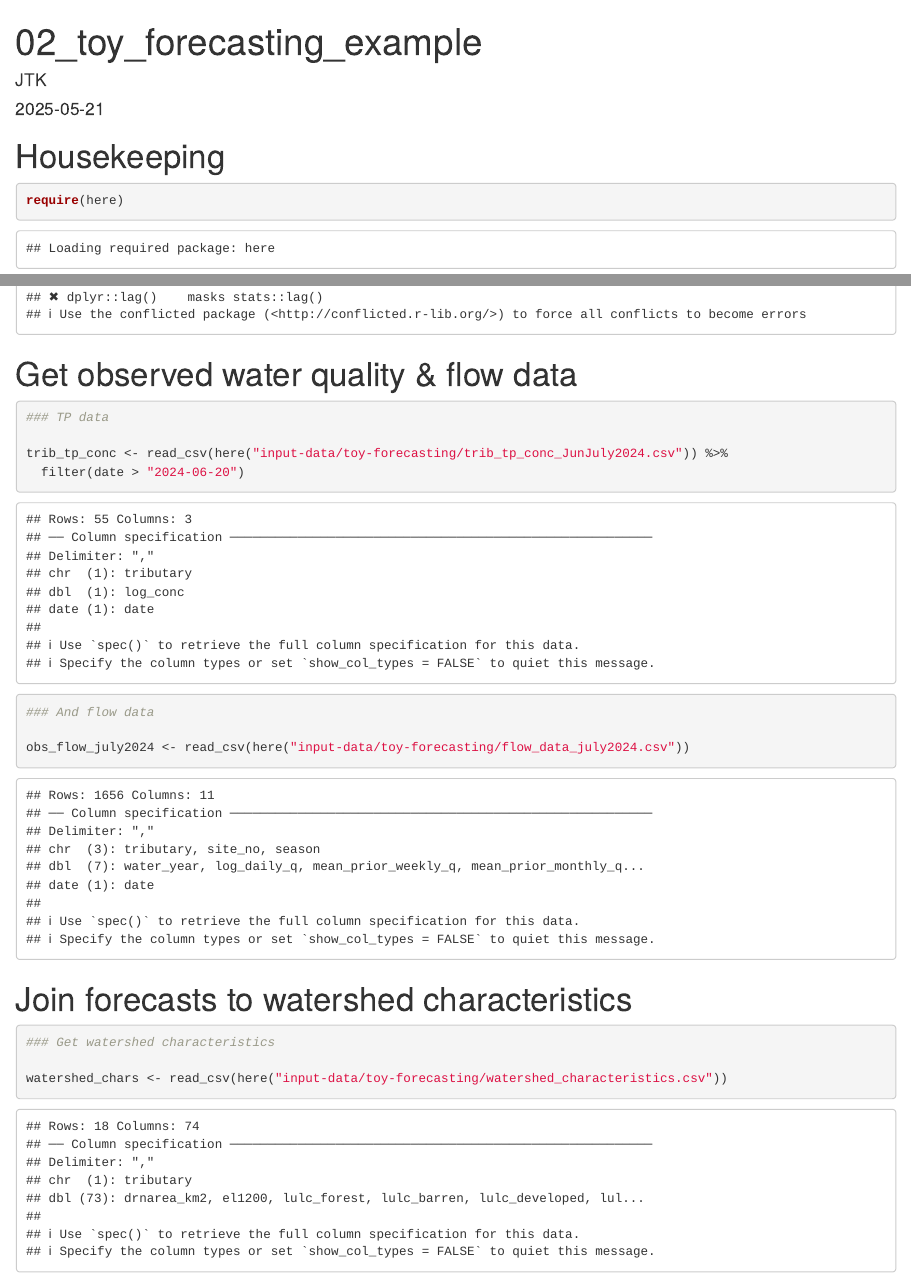
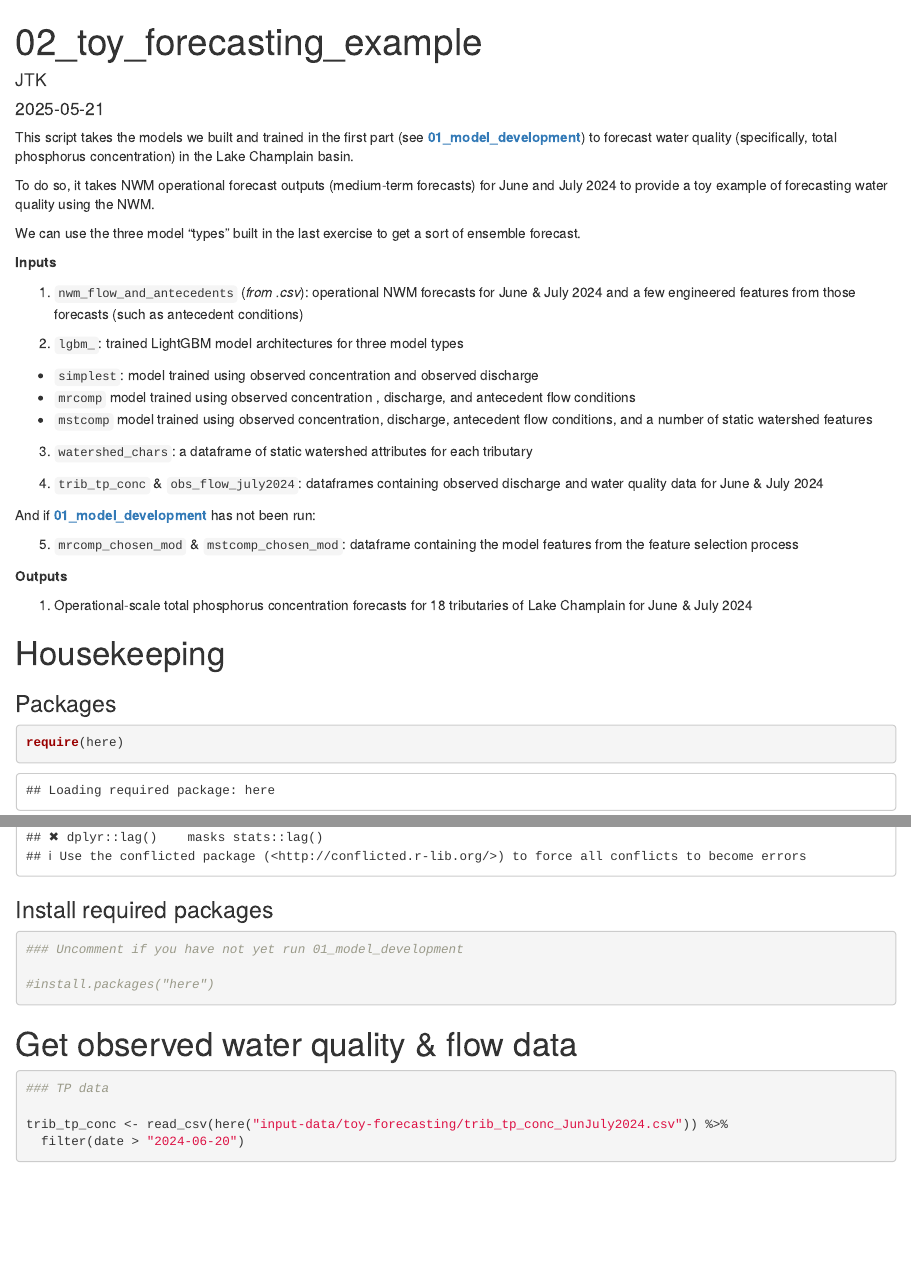
Before and after one commit to jtkemper/wqforecast-tutorial, an R Markdown document (Rmd/02_toy_forecasting_example.Rmd): the page in a window 1100 px wide, from its top, and a second part further down, joined at a grey line. Rendered offline with R 4.5, knitr and Pandoc, with nearby package versions; some code elsewhere in the file could not run offline.

Commit message:
Added libraries

````diff
--- a/Rmd/02_toy_forecasting_example.Rmd
+++ b/Rmd/02_toy_forecasting_example.Rmd
@@ -7,7 +7,44 @@ editor_options:
   chunk_output_type: console
 ---
 
+################################################################################
+
+This script takes the models we built and trained in the first part (see [**01_model_development**](https://github.com/jtkemper/wqforecast-tutorial/blob/main/notebooks/01_model_development.ipynb)) to forecast water quality (specifically, total phosphorus concentration) in the Lake Champlain basin.
+
+To do so, it takes NWM operational forecast outputs (medium-term forecasts) for June and July 2024 to provide a toy example of forecasting water quality using the NWM.
+
+We can use the three model "types" built in the last exercise to get a sort of ensemble forecast.
+
+
+**Inputs**
+
+1) `nwm_flow_and_antecedents` (*from .csv*): operational NWM forecasts for June & July 2024 and a few engineered features from those forecasts (such as antecedent conditions)
+
+2) `lgbm_`: trained LightGBM model architectures for three model types
+
+  - `simplest`: model trained using observed concentration and observed discharge
+  - `mrcomp`  model trained using observed concentration , discharge, and antecedent flow conditions
+  - `mstcomp` model trained using observed concentration, discharge,  antecedent flow conditions, and a number of static watershed features
+
+3) `watershed_chars`: a dataframe of static watershed attributes for each tributary
+
+4) `trib_tp_conc` & `obs_flow_july2024`: dataframes containing observed discharge and water quality data for June & July 2024
+
+And if [**01_model_development**]((https://github.com/jtkemper/wqforecast-tutorial/blob/main/notebooks/01_model_development.ipynb)) has not been run:
+
+5) `mrcomp_chosen_mod` & `mstcomp_chosen_mod`: dataframe containing the model features from the feature selection process
+
+**Outputs**
+
+1) Operational-scale total phosphorus concentration forecasts for 18 tributaries of Lake Champlain for June & July 2024
+
+
+################################################################################
+
+
 # Housekeeping
+
+### Packages
 
 ```{r}
 
@@ -17,6 +54,17 @@ require(lightgbm)
 
 require(tidyverse)
 ```
+
+### Install required packages
+
+```{r}
+
+### Uncomment if you have not yet run 01_model_development
+
+#install.packages("here")
+
+```
+
 
 # Get observed water quality & flow data
 
````
Also changed, not shown: Rmd/01_model_development.Rmd (+10 -6 lines), 2 other files.
